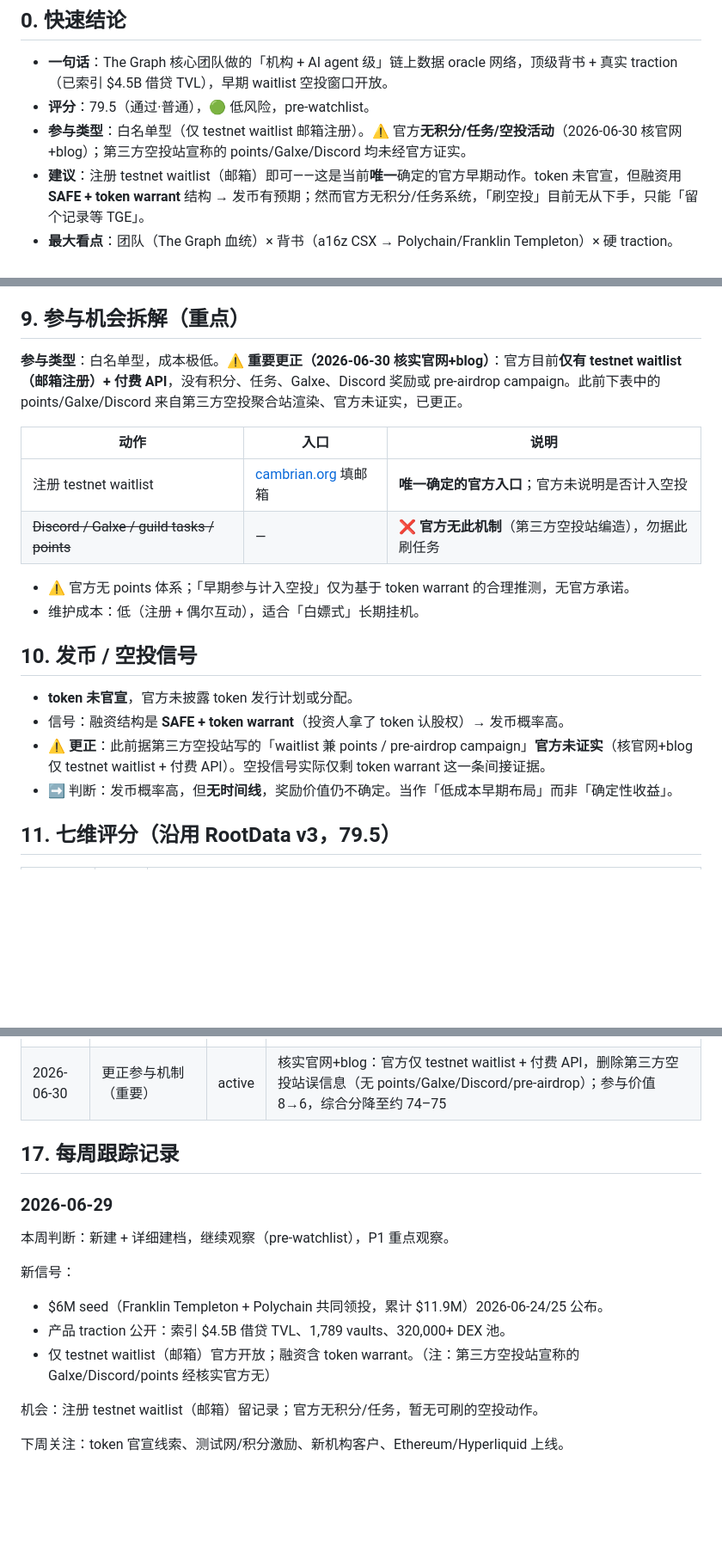
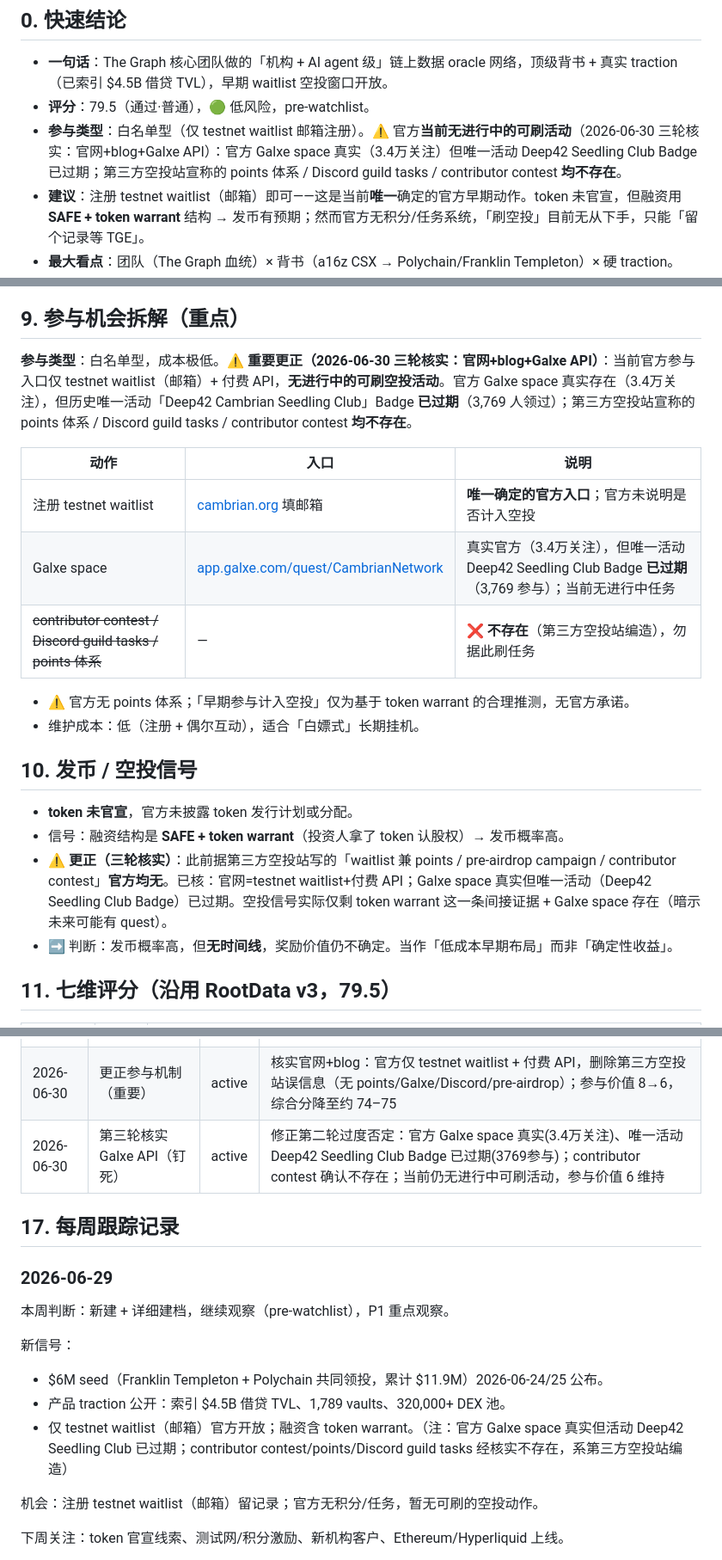
Before and after one commit to JulyWA/web3-project-tracker, a Markdown page: pre-watchlist/Cambrian Network.md, 3 parts joined by grey strips. Shown at 86% size. Drawn GitHub-style; blank space fills up the shorter version.

Commit message:
docs: update public project tracker 2026-06-30 15:15:02 CST

```diff
--- a/pre-watchlist/Cambrian Network.md
+++ b/pre-watchlist/Cambrian Network.md
@@ -10,7 +10,7 @@ updated: 2026-06-30
 
 - **一句话**：The Graph 核心团队做的「机构 + AI agent 级」链上数据 oracle 网络，顶级背书 + 真实 traction（已索引 $4.5B 借贷 TVL），早期 waitlist 空投窗口开放。
 - **评分**：79.5（通过·普通），🟢 低风险，pre-watchlist。
-- **参与类型**：白名单型（仅 testnet waitlist 邮箱注册）。⚠️ 官方**无积分/任务/空投活动**（2026-06-30 核官网+blog）；第三方空投站宣称的 points/Galxe/Discord 均未经官方证实。
+- **参与类型**：白名单型（仅 testnet waitlist 邮箱注册）。⚠️ 官方**当前无进行中的可刷活动**（2026-06-30 三轮核实：官网+blog+Galxe API）：官方 Galxe space 真实（3.4万关注）但唯一活动 Deep42 Seedling Club Badge 已过期；第三方空投站宣称的 points 体系 / Discord guild tasks / contributor contest **均不存在**。
 - **建议**：注册 testnet waitlist（邮箱）即可——这是当前**唯一**确定的官方早期动作。token 未官宣，但融资用 **SAFE + token warrant** 结构 → 发币有预期；然而官方无积分/任务系统，「刷空投」目前无从下手，只能「留个记录等 TGE」。
 - **最大看点**：团队（The Graph 血统）× 背书（a16z CSX → Polychain/Franklin Templeton）× 硬 traction。
 - **最大风险**：① **Pyth 已正面进入 AI agent 数据**（Pyth Pro for AI Agents，已发生而非未来威胁）；② 主力客户 TrueNorth 属「自家生态内验证」（Selini 两边投），非独立机构客户；③「机构 + AI agent」差异化尚未转化为规模付费；④ token 未确认、无时间线。
@@ -140,12 +140,13 @@ TrueNorth = 首个「Agentic Brokerage」（AI 代理券商），2026-06-05 发
 
 ## 9. 参与机会拆解（重点）
 
-**参与类型**：白名单型，成本极低。⚠️ **重要更正（2026-06-30 核实官网+blog）**：官方目前**仅有 testnet waitlist（邮箱注册）+ 付费 API**，没有积分、任务、Galxe、Discord 奖励或 pre-airdrop campaign。此前下表中的 points/Galxe/Discord 来自第三方空投聚合站渲染、官方未证实，已更正。
+**参与类型**：白名单型，成本极低。⚠️ **重要更正（2026-06-30 三轮核实：官网+blog+Galxe API）**：当前官方参与入口仅 testnet waitlist（邮箱）+ 付费 API，**无进行中的可刷空投活动**。官方 Galxe space 真实存在（3.4万关注），但历史唯一活动「Deep42 Cambrian Seedling Club」Badge **已过期**（3,769 人领过）；第三方空投站宣称的 points 体系 / Discord guild tasks / contributor contest **均不存在**。
 
 | 动作 | 入口 | 说明 |
 |---|---|---|
 | 注册 testnet waitlist | [cambrian.org](https://cambrian.org) 填邮箱 | **唯一确定的官方入口**；官方未说明是否计入空投 |
-| ~~Discord / Galxe / guild tasks / points~~ | — | ❌ **官方无此机制**（第三方空投站编造），勿据此刷任务 |
+| Galxe space | [app.galxe.com/quest/CambrianNetwork](https://app.galxe.com/quest/CambrianNetwork) | 真实官方（3.4万关注），但唯一活动 Deep42 Seedling Club Badge **已过期**（3,769 参与）；当前无进行中任务 |
+| ~~contributor contest / Discord guild tasks / points 体系~~ | — | ❌ **不存在**（第三方空投站编造），勿据此刷任务 |
 
 - ⚠️ 官方无 points 体系；「早期参与计入空投」仅为基于 token warrant 的合理推测，无官方承诺。
 - 维护成本：低（注册 + 偶尔互动），适合「白嫖式」长期挂机。
@@ -154,7 +155,7 @@ TrueNorth = 首个「Agentic Brokerage」（AI 代理券商），2026-06-05 发
 
 - **token 未官宣**，官方未披露 token 发行计划或分配。
 - 信号：融资结构是 **SAFE + token warrant**（投资人拿了 token 认股权）→ 发币概率高。
-- ⚠️ **更正**：此前据第三方空投站写的「waitlist 兼 points / pre-airdrop campaign」**官方未证实**（核官网+blog 仅 testnet waitlist + 付费 API）。空投信号实际仅剩 token warrant 这一条间接证据。
+- ⚠️ **更正（三轮核实）**：此前据第三方空投站写的「waitlist 兼 points / pre-airdrop campaign / contributor contest」**官方均无**。已核：官网=testnet waitlist+付费 API；Galxe space 真实但唯一活动（Deep42 Seedling Club Badge）已过期。空投信号实际仅剩 token warrant 这一条间接证据 + Galxe space 存在（暗示未来可能有 quest）。
 - ➡️ 判断：发币概率高，但**无时间线**，奖励价值仍不确定。当作「低成本早期布局」而非「确定性收益」。
 
 ## 11. 七维评分（沿用 RootData v3，79.5）
@@ -212,6 +213,7 @@ TrueNorth = 首个「Agentic Brokerage」（AI 代理券商），2026-06-05 发
 | 2026-06-29 | 生成详细研报建档 | active | 补全产品/traction/融资/团队/竞品/参与路径 |
 | 2026-06-30 | 审查调整 + 补全 GitHub 信号 | active | 7 处修订（§0 风险/去未核实信息/评分注解等）+ GitHub 开发信号实查 |
 | 2026-06-30 | 更正参与机制（重要） | active | 核实官网+blog：官方仅 testnet waitlist + 付费 API，删除第三方空投站误信息（无 points/Galxe/Discord/pre-airdrop）；参与价值 8→6，综合分降至约 74–75 |
+| 2026-06-30 | 第三轮核实 Galxe API（钉死） | active | 修正第二轮过度否定：官方 Galxe space 真实(3.4万关注)、唯一活动 Deep42 Seedling Club Badge 已过期(3769参与)；contributor contest 确认不存在；当前仍无进行中可刷活动，参与价值 6 维持 |
 
 ## 17. 每周跟踪记录
 
@@ -222,7 +224,7 @@ TrueNorth = 首个「Agentic Brokerage」（AI 代理券商），2026-06-05 发
 新信号：
 - $6M seed（Franklin Templeton + Polychain 共同领投，累计 $11.9M）2026-06-24/25 公布。
 - 产品 traction 公开：索引 $4.5B 借贷 TVL、1,789 vaults、320,000+ DEX 池。
-- 仅 testnet waitlist（邮箱）官方开放；融资含 token warrant。（注：第三方空投站宣称的 Galxe/Discord/points 经核实官方无）
+- 仅 testnet waitlist（邮箱）官方开放；融资含 token warrant。（注：官方 Galxe space 真实但活动 Deep42 Seedling Club 已过期；contributor contest/points/Discord guild tasks 经核实不存在，系第三方空投站编造）
 
 机会：注册 testnet waitlist（邮箱）留记录；官方无积分/任务，暂无可刷的空投动作。
 
```
